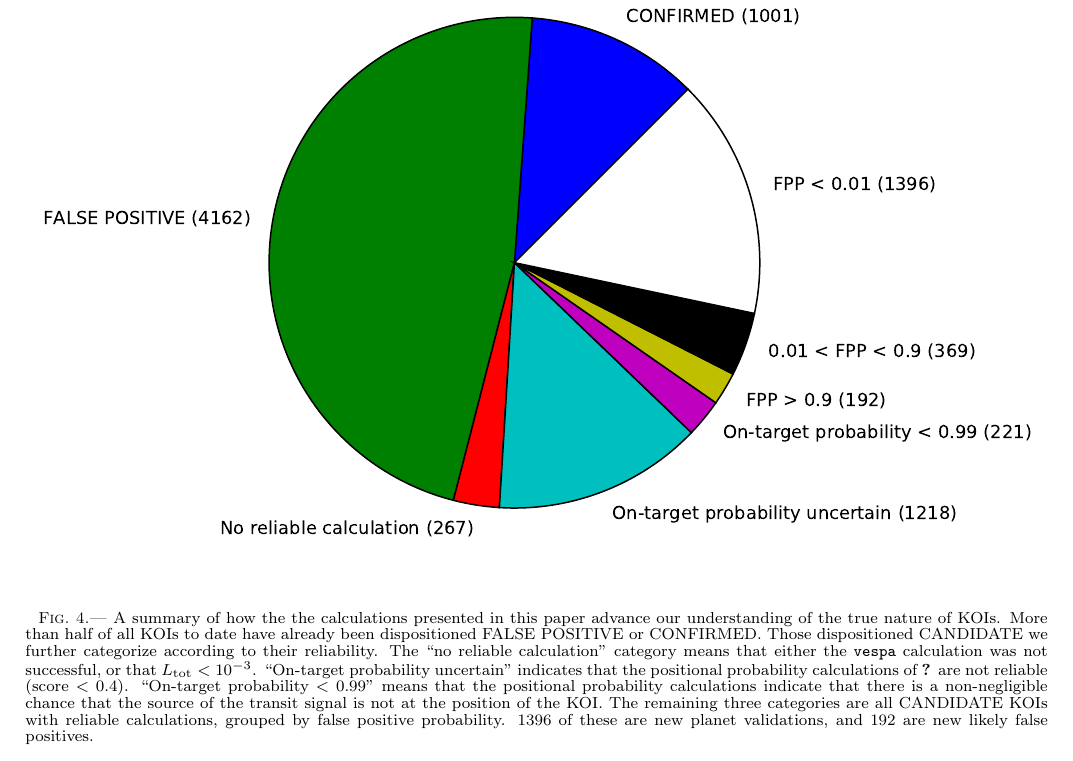
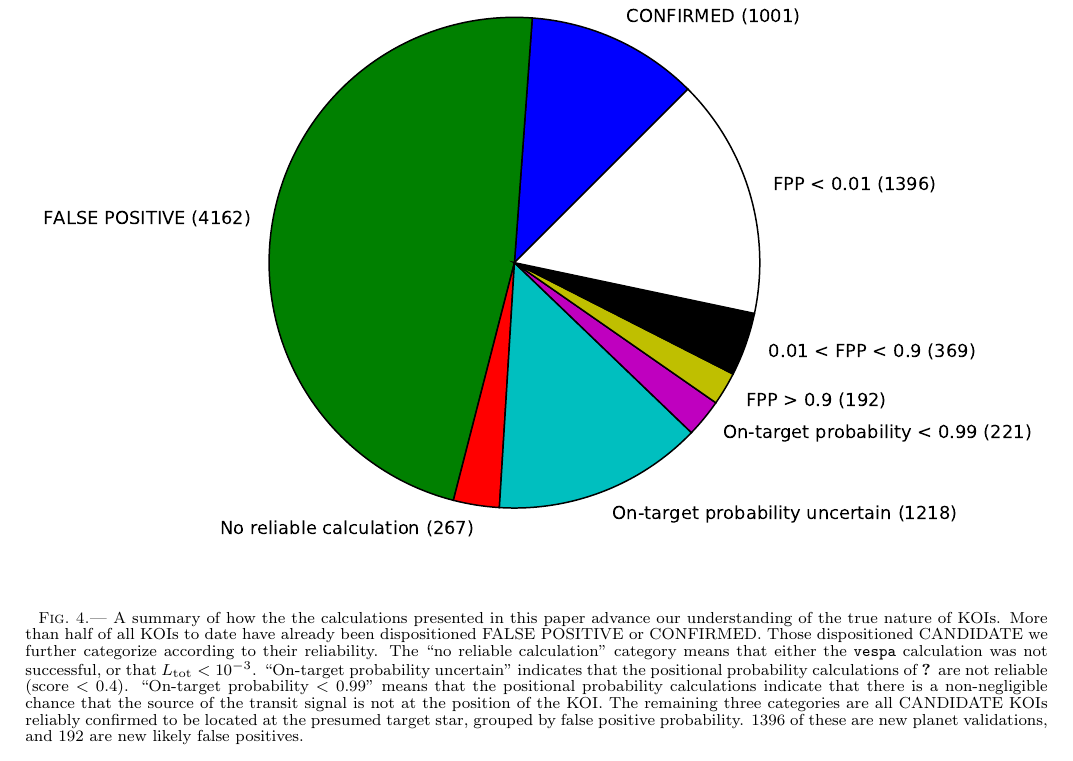
Before and after one commit to timothydmorton/koi-fpp, a LaTeX document (ms.tex): part of page 10 of 12, cut so that both start at the same text. Compiled offline with pdfLaTeX.

Commit message:
work on a new plot

```diff
--- a/ms.tex
+++ b/ms.tex
@@ -765,9 +765,10 @@ It is a pleasure to thank
   probability calculations indicate that there is a non-negligible
   chance that the source of the transit signal is not at the position
   of the KOI.  The remaining three categories are all CANDIDATE KOIs
-  with reliable calculations, grouped by false positive probability.
-  \nvalnew\ of these are new planet validations, and \nfpnew\ are new
-  likely false positives.  \figlabel{fpppie}}
+  reliably confirmed to be located at the presumed target star,
+  grouped by false positive probability.  \nvalnew\ of these are new
+  planet validations, and \nfpnew\ are new likely false positives.
+  \figlabel{fpppie}}
 \end{figure*}
 
 
```
Also changed, not shown: figures/fpp_pie.pdf, 1 other file.
